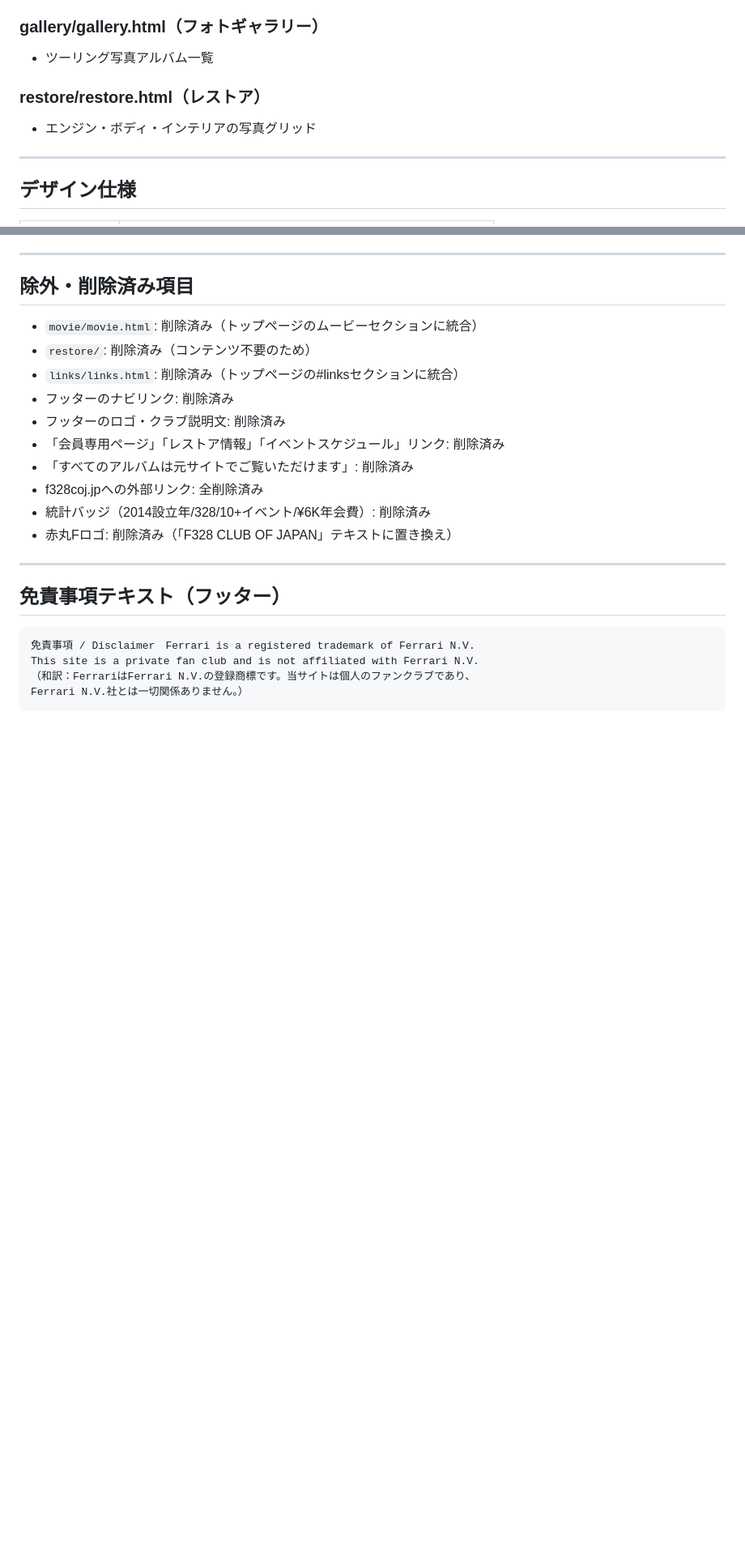
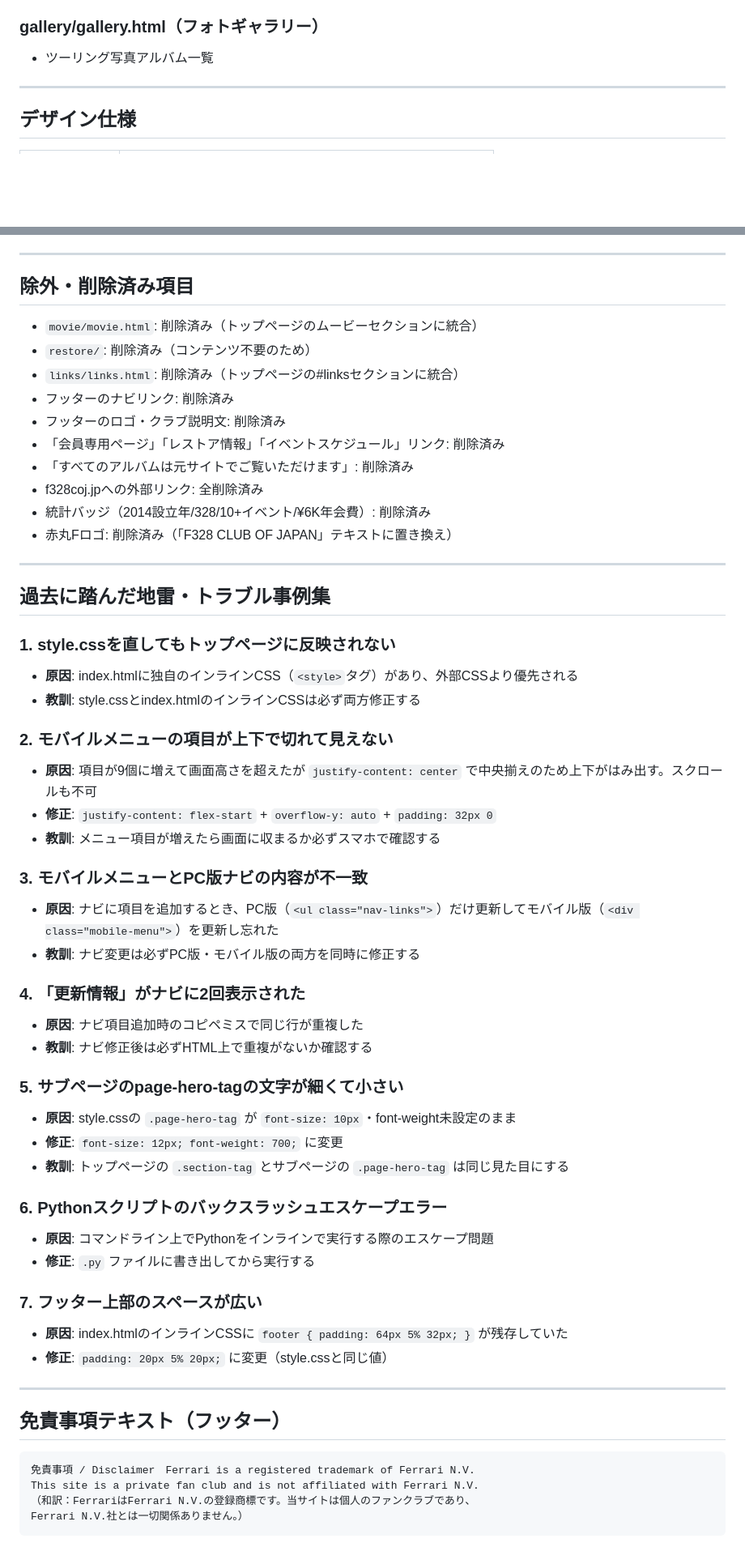
Before and after one commit to hirofumioya-boop/f328coj, a Markdown page: PROJECT_STATUS.md, 2 parts joined by grey strips. Shown at 81% size. GitHub-like rendering; blank space fills up the shorter version.

Commit message:
Update PROJECT_STATUS.md with today's fixes and trouble cases
Co-Authored-By: Claude Sonnet 4.6 <noreply@anthropic.com>

````diff
--- a/PROJECT_STATUS.md
+++ b/PROJECT_STATUS.md
@@ -73,9 +73,6 @@ ferrari-redesign/
 ### gallery/gallery.html（フォトギャラリー）
 - ツーリング写真アルバム一覧
 
-### restore/restore.html（レストア）
-- エンジン・ボディ・インテリアの写真グリッド
-
 ---
 
 ## デザイン仕様
@@ -181,6 +207,40 @@ ferrari-redesign/
 
 ---
 
+## 過去に踏んだ地雷・トラブル事例集
+
+### 1. style.cssを直してもトップページに反映されない
+- **原因**: index.htmlに独自のインラインCSS（`<style>`タグ）があり、外部CSSより優先される
+- **教訓**: style.cssとindex.htmlのインラインCSSは必ず両方修正する
+
+### 2. モバイルメニューの項目が上下で切れて見えない
+- **原因**: 項目が9個に増えて画面高さを超えたが `justify-content: center` で中央揃えのため上下がはみ出す。スクロールも不可
+- **修正**: `justify-content: flex-start` + `overflow-y: auto` + `padding: 32px 0`
+- **教訓**: メニュー項目が増えたら画面に収まるか必ずスマホで確認する
+
+### 3. モバイルメニューとPC版ナビの内容が不一致
+- **原因**: ナビに項目を追加するとき、PC版（`<ul class="nav-links">`）だけ更新してモバイル版（`<div class="mobile-menu">`）を更新し忘れた
+- **教訓**: ナビ変更は必ずPC版・モバイル版の両方を同時に修正する
+
+### 4. 「更新情報」がナビに2回表示された
+- **原因**: ナビ項目追加時のコピペミスで同じ行が重複した
+- **教訓**: ナビ修正後は必ずHTML上で重複がないか確認する
+
+### 5. サブページのpage-hero-tagの文字が細くて小さい
+- **原因**: style.cssの `.page-hero-tag` が `font-size: 10px`・font-weight未設定のまま
+- **修正**: `font-size: 12px; font-weight: 700;` に変更
+- **教訓**: トップページの `.section-tag` とサブページの `.page-hero-tag` は同じ見た目にする
+
+### 6. Pythonスクリプトのバックスラッシュエスケープエラー
+- **原因**: コマンドライン上でPythonをインラインで実行する際のエスケープ問題
+- **修正**: `.py` ファイルに書き出してから実行する
+
+### 7. フッター上部のスペースが広い
+- **原因**: index.htmlのインラインCSSに `footer { padding: 64px 5% 32px; }` が残存していた
+- **修正**: `padding: 20px 5% 20px;` に変更（style.cssと同じ値）
+
+---
+
 ## 免責事項テキスト（フッター）
 
 ```
````
Also changed, not shown: other parts of PROJECT_STATUS.md (+30 -1 lines).
